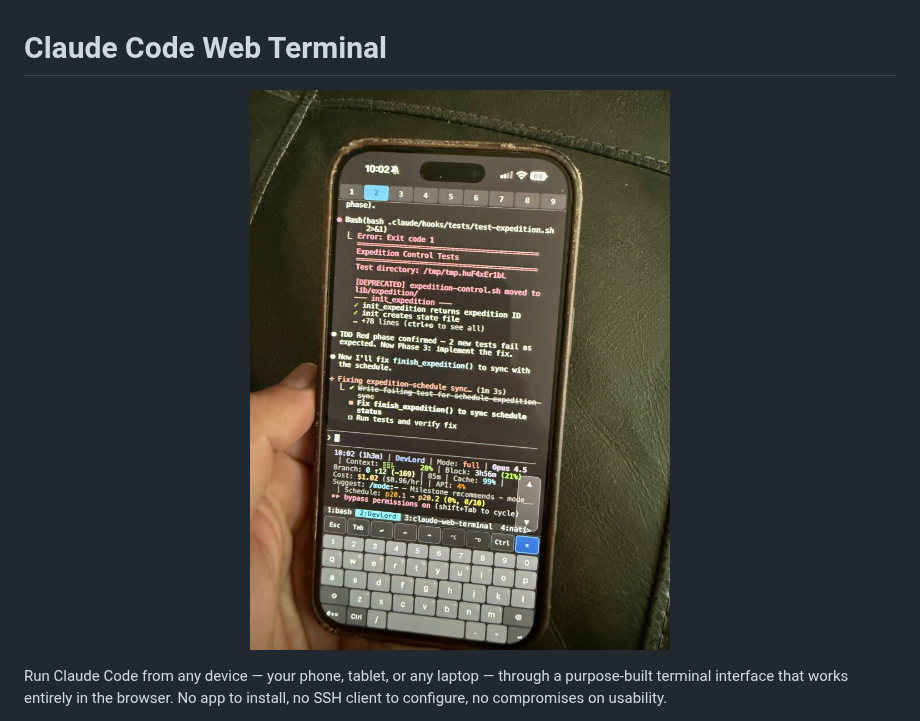
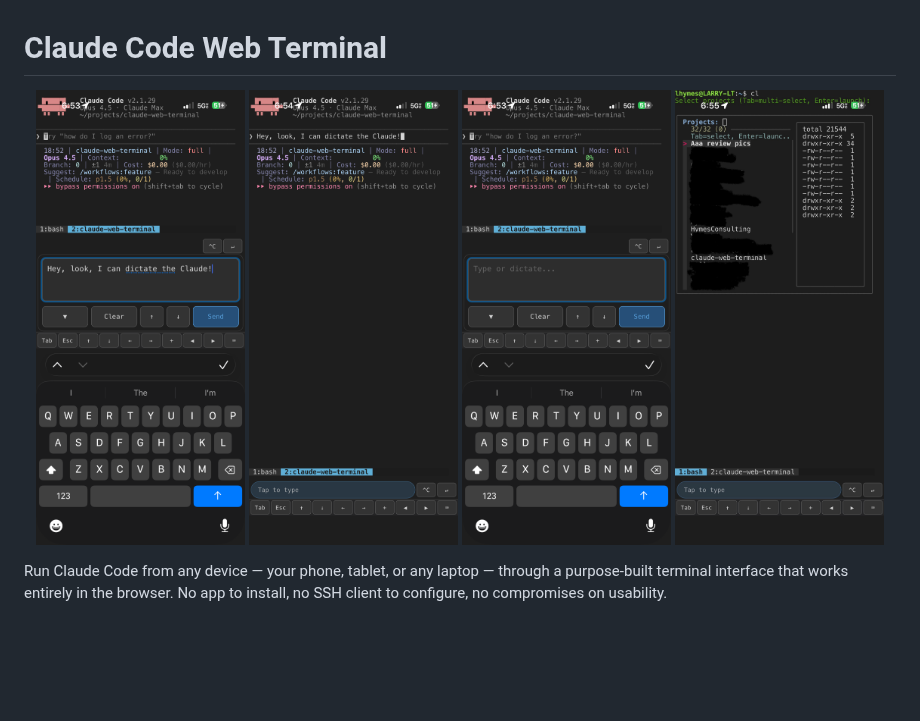
Before and after one commit to lhymes/claude-web-terminal, a Markdown page: README.md, the part around the change. Rendered like a GitHub page; pictures changed too: hero.jpg (deleted), pics/1.png (added), pics/2.png (added); blank space fills up the shorter version.

Commit message:
Replace hero image with 4 optimized mobile screenshots
Strip metadata and optimize screenshots showing dictation input,
full terminal view, touch toolbar, and project picker.

```diff
--- a/README.md
+++ b/README.md
@@ -1,7 +1,10 @@
 # Claude Code Web Terminal
 
 <p align="center">
-  <img src="hero.jpg" alt="Claude Code Web Terminal" width="100%">
+  <img src="pics/1.png" alt="Dictation input with keyboard" width="24%">
+  <img src="pics/2.png" alt="Full terminal view" width="24%">
+  <img src="pics/3.png" alt="Touch input toolbar" width="24%">
+  <img src="pics/4.jpg" alt="Project picker" width="24%">
 </p>
 
 Run Claude Code from any device — your phone, tablet, or any laptop — through a purpose-built terminal interface that works entirely in the browser. No app to install, no SSH client to configure, no compromises on usability.
```
